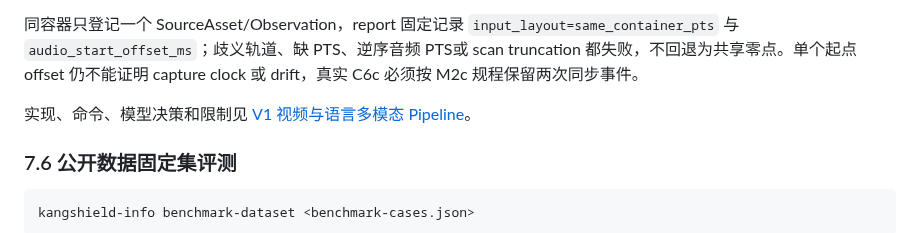
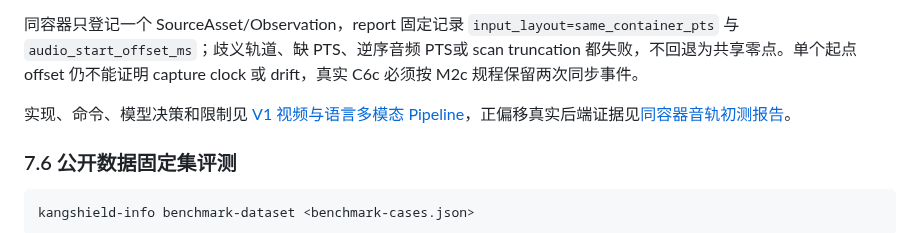
Before and after one commit to a1443356159/kangshield, a Markdown page: docs/information-side-technical-route.md, the part around the change. Drawn GitHub-style.

```diff
--- a/docs/information-side-technical-route.md
+++ b/docs/information-side-technical-route.md
@@ -286,7 +286,7 @@ kangshield-info run-multimodal <av-container> --audio-from-video
 
 同容器只登记一个 SourceAsset/Observation，report 固定记录 `input_layout=same_container_pts` 与 `audio_start_offset_ms`；歧义轨道、缺 PTS、逆序音频 PTS或 scan truncation 都失败，不回退为共享零点。单个起点 offset 仍不能证明 capture clock 或 drift，真实 C6c 必须按 M2c 规程保留两次同步事件。
 
-实现、命令、模型决策和限制见 [V1 视频与语言多模态 Pipeline](v1-multimodal-pipeline.md)。
+实现、命令、模型决策和限制见 [V1 视频与语言多模态 Pipeline](v1-multimodal-pipeline.md)，正偏移真实后端证据见[同容器音轨初测报告](reports/v1-m2a-same-container-audio-smoke.md)。
 
 ### 7.6 公开数据固定集评测
 
```
Also changed, not shown: docs/reports/v1-m2a-same-container-audio-smoke.md (added, +117 -0 lines), docs/v1-multimodal-pipeline.md (+1 -1 lines).
